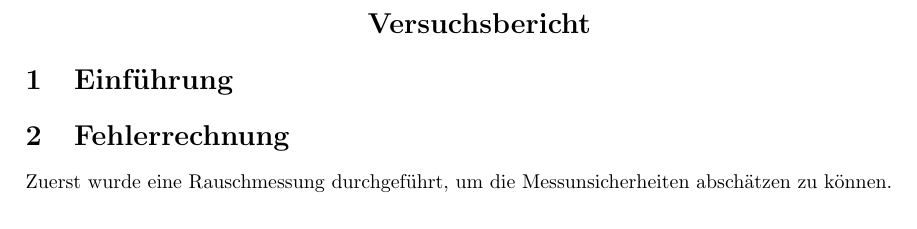
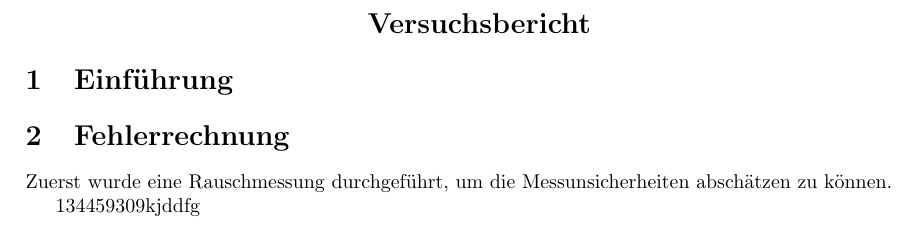
Before and after one commit to friciwolf/GP1, a LaTeX document (Dampfdruck/Protokoll.tex): part of the page, cut so that both start at the same text. Compiled offline with pdfLaTeX.

Commit message:
Update Dampfdruck/Protokoll.tex

```diff
--- a/Dampfdruck/Protokoll.tex
+++ b/Dampfdruck/Protokoll.tex
@@ -26,4 +26,6 @@
 Zuerst wurde eine Rauschmessung durchgeführt, um die Messunsicherheiten abschätzen zu können.
 
 
+134459309kjddfg
+
 \end{document}
```
